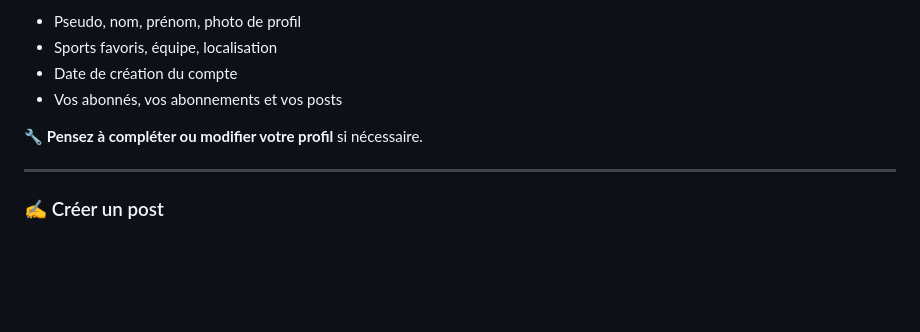
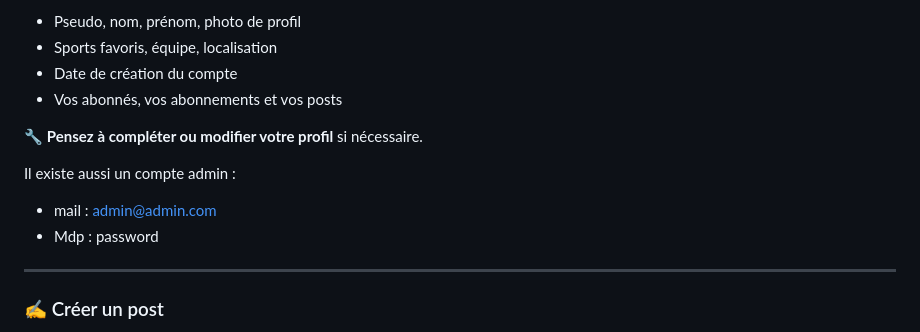
Before and after one commit to PHP-BUT2-DACS/Projet_Bankai, a Markdown page: README.md, the part around the change. Rendered like a GitHub page; blank space fills up the shorter version.

```diff
--- a/README.md
+++ b/README.md
@@ -23,6 +23,10 @@ Vous y trouverez toutes vos **informations personnelles** :
 - Vos abonnés, vos abonnements et vos posts
 
 🔧 **Pensez à compléter ou modifier votre profil** si nécessaire.
+
+Il existe aussi un compte admin :
+- mail : admin@admin.com
+- Mdp : password
 
 ---
 
```
